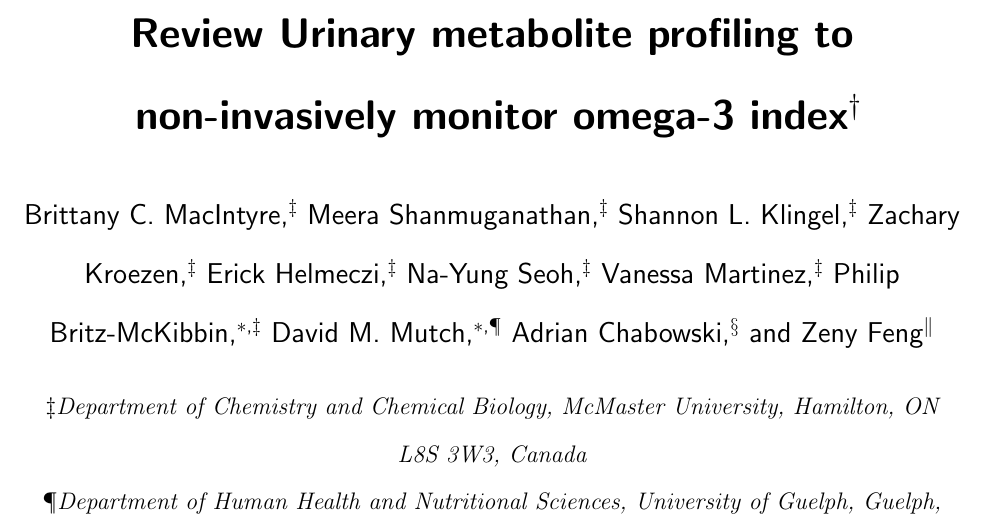
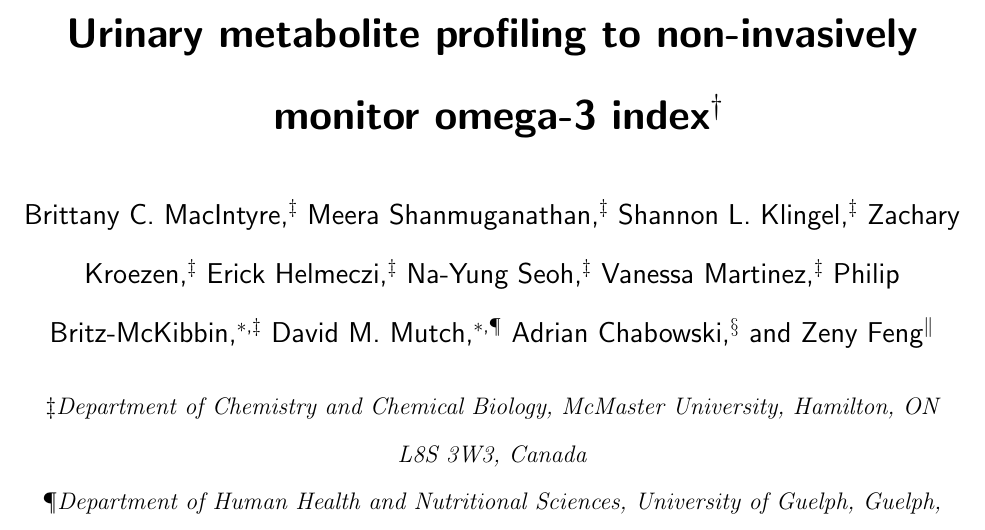
Before and after one commit to mariana990804/Final_Assignment, an R Markdown document (FinalAssignment_O3I/FinalAssignment_O3I.Rmd): part of page 1 of 32, cut so that both start at the same text. The pictures show the output file FinalAssignment_O3I/FinalAssignment_O3I.pdf that the author committed with the source.

Commit message:
Final change to the title

```diff
--- a/FinalAssignment_O3I/FinalAssignment_O3I.Rmd
+++ b/FinalAssignment_O3I/FinalAssignment_O3I.Rmd
@@ -20,7 +20,7 @@ author:
   - name: Zeny Feng
     aff: Department of Mathematics & Statistics, University of Guelph, Guelph, ON N1G 2W1, Canada
 title:
-  formatted: Review Urinary metabolite profiling to non-invasively monitor omega-3 index\footnote{Metabolites 2023, 13, 1071. https://doi.org/10.3390/metabo13101071}
+  formatted: Urinary metabolite profiling to non-invasively monitor omega-3 index\footnote{Metabolites 2023, 13, 1071. https://doi.org/10.3390/metabo13101071}
   short: An \textsf{achemso} demo
 abbr: IR,NMR,UV
 keywords: precision nutrition; metabolomics; omega-3 long-chain polyunsaturated fatty acids
```
Also changed, not shown: FinalAssignment_O3I/FinalAssignment_O3I.pdf, FinalAssignment_O3I/FinalAssignment_O3I.tex.
